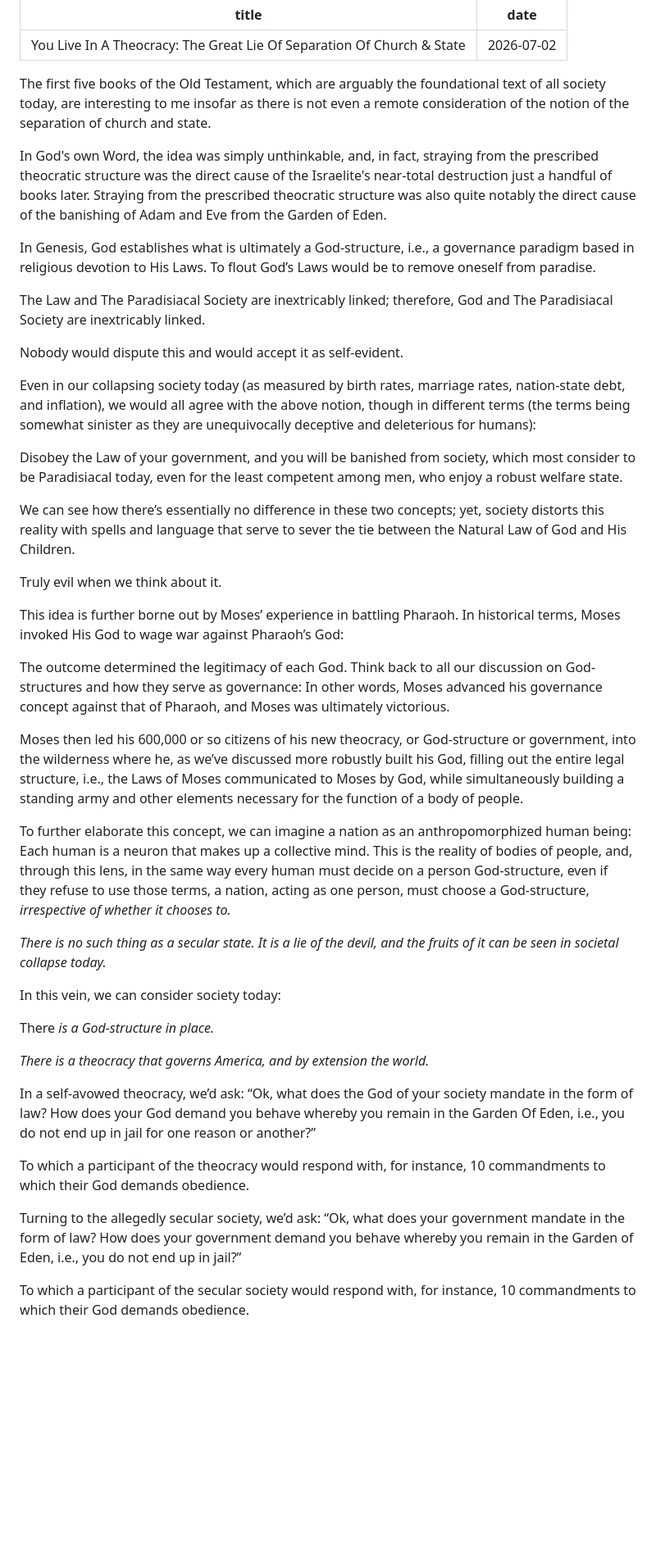
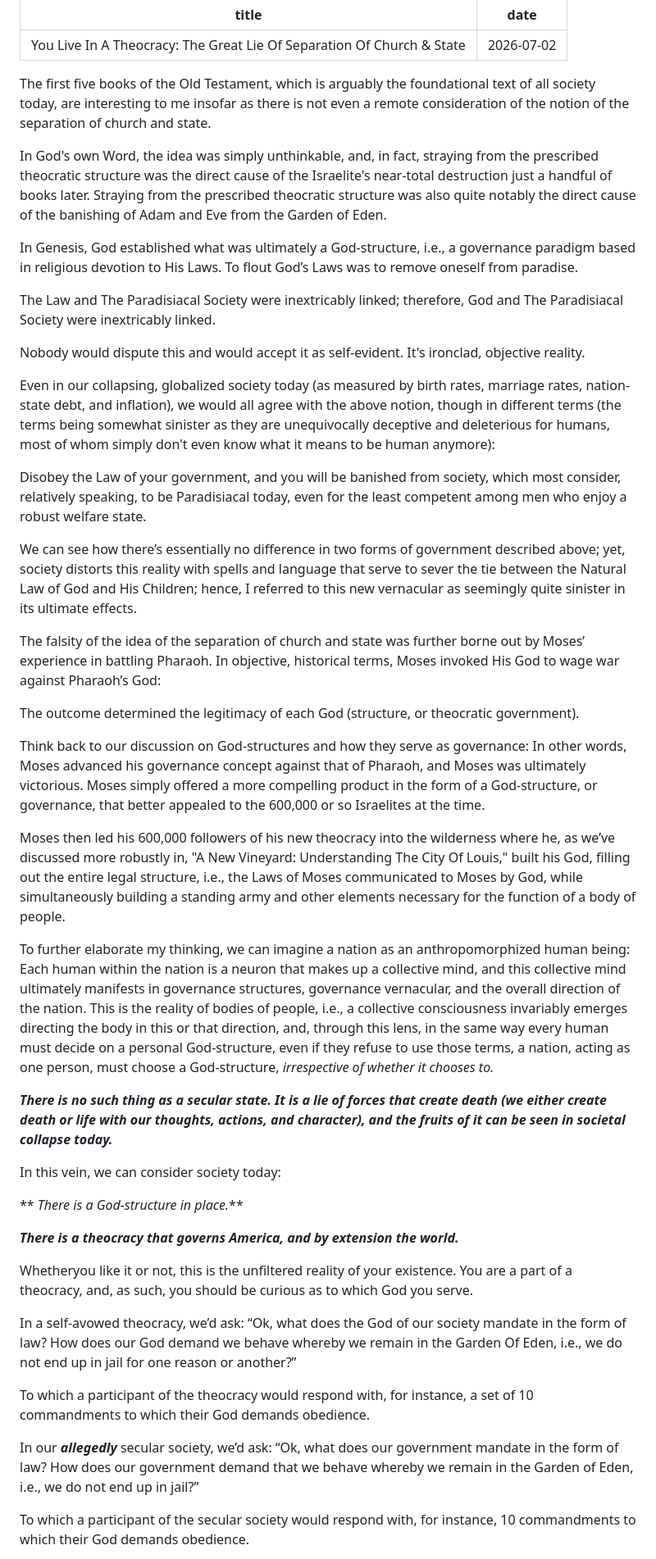
Before and after one commit to softwar3forthemind/City-of-Louis, a Markdown page: _entries/law/2026-07-02-you-live-in-a-theocracy-the-great-lie-of-separation-of-church-state.md, the part around one of its changes. Shown at 82% size. GitHub-like rendering; blank space fills up the shorter version.

Commit message:
Update Law “2026-07-02-you-live-in-a-theocracy-the-great-lie-of-separation-of-church-state”

```diff
--- a/_entries/law/2026-07-02-you-live-in-a-theocracy-the-great-lie-of-separation-of-church-state.md
+++ b/_entries/law/2026-07-02-you-live-in-a-theocracy-the-great-lie-of-separation-of-church-state.md
@@ -2,45 +2,47 @@
 title: "You Live In A Theocracy: The Great Lie Of Separation Of Church & State"
 date: 2026-07-02
 ---
-The first five books of the Old Testament, which are arguably the foundational text of all society today, are interesting to me insofar as there is not even a remote consideration of the notion of the separation of church and state.
+The first five books of the Old Testament, which is arguably the foundational text of all society today, are interesting to me insofar as there is not even a remote consideration of the notion of the separation of church and state.
 
 In God's own Word, the idea was simply unthinkable, and, in fact, straying from the prescribed theocratic structure was the direct cause of the Israelite's near-total destruction just a handful of books later. Straying from the prescribed theocratic structure was also quite notably the direct cause of the banishing of Adam and Eve from the Garden of Eden.
 
-In Genesis, God establishes what is ultimately a God-structure, i.e., a governance paradigm based in religious devotion to His Laws. To flout God’s Laws would be to remove oneself from paradise.
+In Genesis, God established what was ultimately a God-structure, i.e., a governance paradigm based in religious devotion to His Laws. To flout God’s Laws was  to remove oneself from paradise.
 
-The Law and The Paradisiacal Society are inextricably linked; therefore, God and The Paradisiacal Society are inextricably linked.
+The Law and The Paradisiacal Society were inextricably linked; therefore, God and The Paradisiacal Society were inextricably linked.
 
-Nobody would dispute this and would accept it as self-evident.
+Nobody would dispute this and would accept it as self-evident. It's ironclad, objective reality.
 
-Even in our collapsing society today (as measured by birth rates, marriage rates, nation-state debt, and inflation), we would all agree with the above notion, though in different terms (the terms being somewhat sinister as they are unequivocally deceptive and deleterious for humans):
+Even in our collapsing, globalized society today (as measured by birth rates, marriage rates, nation-state debt, and inflation), we would all agree with the above notion, though in different terms (the terms being somewhat sinister as they are unequivocally deceptive and deleterious for humans, most of whom simply don't even know what it means to be human anymore):
 
-Disobey the Law of your government, and you will be banished from society, which most consider to be Paradisiacal today, even for the least competent among men, who enjoy a robust welfare state.
+Disobey the Law of your government, and you will be banished from society, which most consider, relatively speaking, to be Paradisiacal today, even for the least competent among men who enjoy a robust welfare state.
 
-We can see how there’s essentially no difference in these two concepts; yet, society distorts this reality with spells and language that serve to sever the tie between the Natural Law of God and His Children.
+We can see how there’s essentially no difference in two forms of government described above; yet, society distorts this reality with spells and language that serve to sever the tie between the Natural Law of God and His Children; hence, I referred to this new vernacular as seemingly quite sinister in its ultimate effects.
 
-Truly evil when we think about it.
+The falsity of the idea of the separation of church and state was further borne out by Moses’ experience in battling Pharaoh. In objective, historical terms, Moses invoked His God to wage war against Pharaoh’s God:
 
-This idea is further borne out by Moses’ experience in battling Pharaoh. In historical terms, Moses invoked His God to wage war against Pharaoh’s God:
+The outcome determined the legitimacy of each God (structure, or theocratic government).
 
-The outcome determined the legitimacy of each God. Think back to all our discussion on God-structures and how they serve as governance: In other words, Moses advanced his governance concept against that of Pharaoh, and Moses was ultimately victorious.
+Think back to our discussion on God-structures and how they serve as governance: In other words, Moses advanced his governance concept against that of Pharaoh, and Moses was ultimately victorious. Moses simply offered a more compelling product in the form of a God-structure, or governance, that better appealed to the 600,000 or so Israelites at the time.
 
-Moses then led his 600,000 or so citizens of his new theocracy, or God-structure or government, into the wilderness where he, as we’ve discussed more robustly built his God, filling out the entire legal structure, i.e., the Laws of Moses communicated to Moses by God, while simultaneously building a standing army and other elements necessary for the function of a body of people.
+Moses then led his 600,000 followers of his new theocracy into the wilderness where he, as we’ve discussed more robustly in, "A New Vineyard: Understanding The City Of Louis," built his God, filling out the entire legal structure, i.e., the Laws of Moses communicated to Moses by God, while simultaneously building a standing army and other elements necessary for the function of a body of people.
 
-To further elaborate this concept, we can imagine a nation as an anthropomorphized human being: Each human is a neuron that makes up a collective mind. This is the reality of bodies of people, and, through this lens, in the same way every human must decide on a person God-structure, even if they refuse to use those terms, a nation, acting as one person, must choose a God-structure, *irrespective of whether it chooses to.*
+To further elaborate my thinking, we can imagine a nation as an anthropomorphized human being: Each human within the nation is a neuron that makes up a collective mind, and this collective mind ultimately manifests in governance structures, governance vernacular, and the overall direction of the nation. This is the reality of bodies of people, i.e., a collective consciousness invariably emerges directing the body in this or that direction, and, through this lens, in the same way every human must decide on a personal God-structure, even if they refuse to use those terms, a nation, acting as one person, must choose a God-structure, *irrespective of whether it chooses to.*
 
-*There is no such thing as a secular state. It is a lie of the devil, and the fruits of it can be seen in societal collapse today.*
+***There is no such thing as a secular state. It is a lie of forces that create death (we either create death or life with our thoughts, actions, and character), and the fruits of it can be seen in societal collapse today.***
 
 In this vein, we can consider society today:
 
-There *is a God-structure in place.*
+** *There is a God-structure in place.***
 
-*There is a theocracy that governs America, and by extension the world.*
+***There is a theocracy that governs America, and by extension the world.***
 
-In a self-avowed theocracy, we’d ask: “Ok, what does the God of your society mandate in the form of law? How does your God demand you behave whereby you remain in the Garden Of Eden, i.e., you do not end up in jail for one reason or another?”
+Whetheryou like it or not, this is the unfiltered reality of your existence. You are a part of a theocracy, and, as such, you should be curious as to which God you serve.
 
-To which a participant of the theocracy would respond with, for instance, 10 commandments to which their God demands obedience.
+In a self-avowed theocracy, we’d ask: “Ok, what does the God of our society mandate in the form of law? How does our God demand we behave whereby we remain in the Garden Of Eden, i.e., we do not end up in jail for one reason or another?”
 
-Turning to the allegedly secular society, we’d ask: “Ok, what does your government mandate in the form of law? How does your government demand you behave whereby you remain in the Garden of Eden, i.e., you do not end up in jail?”
+To which a participant of the theocracy would respond with, for instance, a set of 10 commandments to which their God demands obedience.
+
+In our ***allegedly*** secular society, we’d ask: “Ok, what does our government mandate in the form of law? How does our government demand that we behave whereby we remain in the Garden of Eden, i.e., we do not end up in jail?”
 
 To which a participant of the secular society would respond with, for instance, 10 commandments to which their God demands obedience.
 
```
Also changed, not shown: other parts of _entries/law/2026-07-02-you-live-in-a-theocracy-the-great-lie-of-separation-of-church-state.md (+1 -1 lines).
